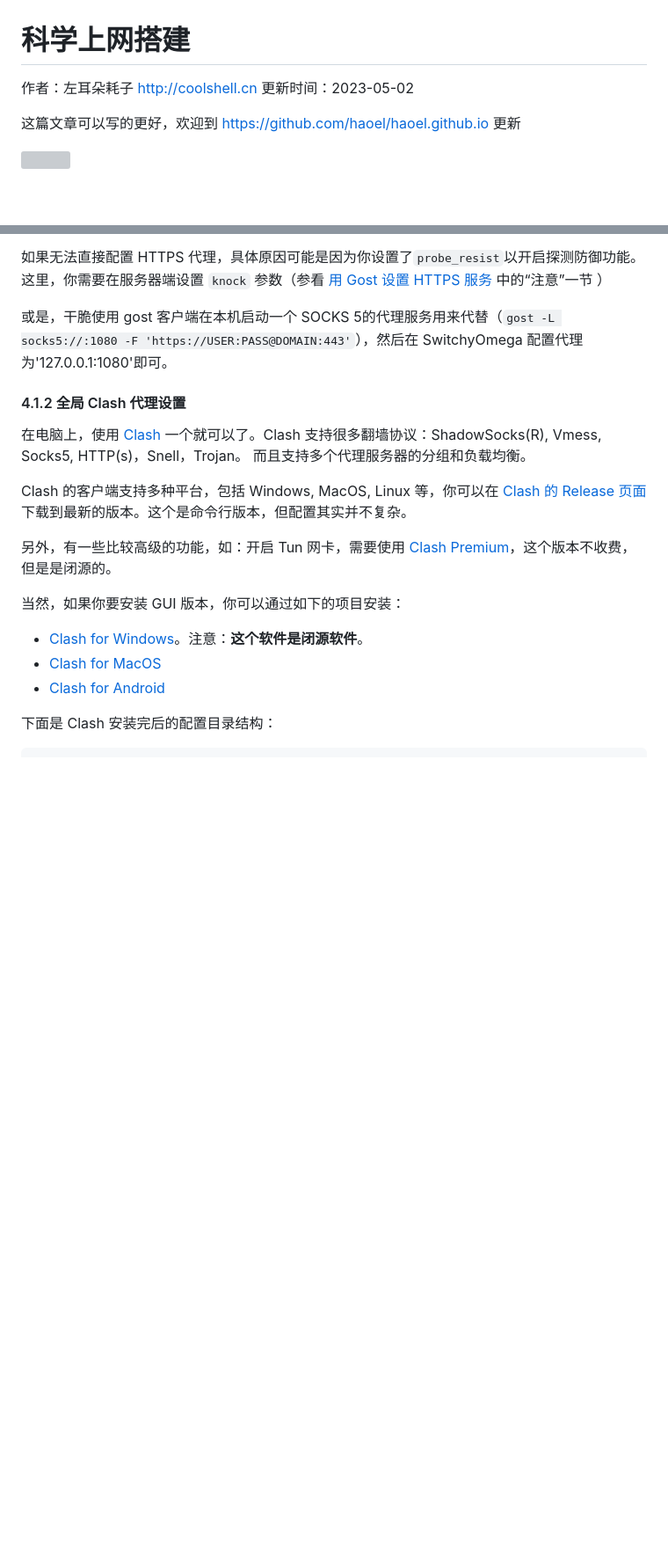
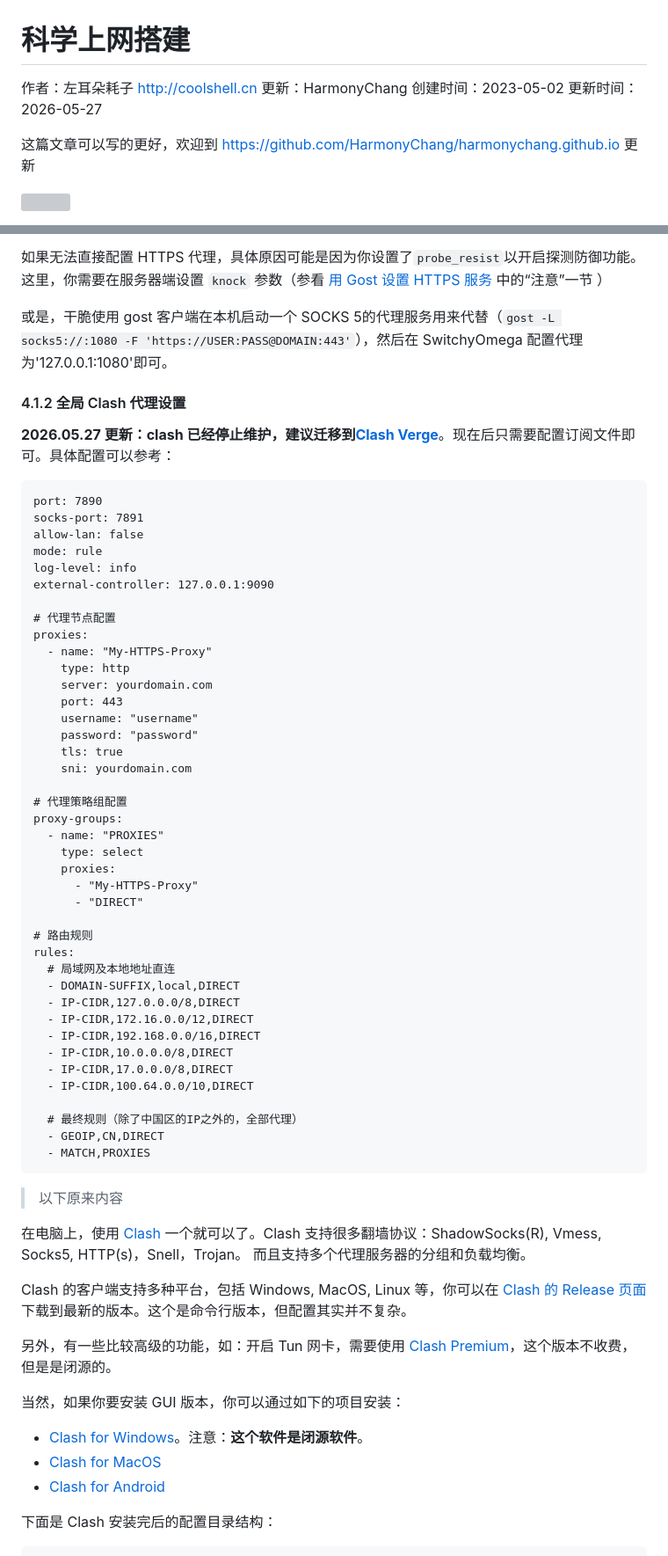
Before and after one commit to HarmonyChang/harmonychang.github.io, a Markdown page: README.md, 2 parts joined by grey strips. Shown at 88% size. Drawn GitHub-style; blank space fills up the shorter version; grey boxes are pictures that could not be loaded.

````diff
--- a/README.md
+++ b/README.md
@@ -3,9 +3,11 @@
 <h1> 科学上网搭建 </h1>
 
 作者：左耳朵耗子 [http://coolshell.cn](http://coolshell.cn)
-更新时间：2023-05-02
-
-这篇文章可以写的更好，欢迎到 [https://github.com/haoel/haoel.github.io](https://github.com/haoel/haoel.github.io) 更新
+更新：HarmonyChang
+创建时间：2023-05-02
+更新时间：2026-05-27
+
+这篇文章可以写的更好，欢迎到 [https://github.com/HarmonyChang/harmonychang.github.io](https://github.com/HarmonyChang/harmonychang.github.io) 更新
 
 ![](./images/cover.webp)
 
@@ -357,6 +389,53 @@ sudo docker run -d  --privileged \
 或是，干脆使用 gost 客户端在本机启动一个 SOCKS 5的代理服务用来代替（`gost -L socks5://:1080 -F 'https://USER:PASS@DOMAIN:443'`），然后在 SwitchyOmega 配置代理为'127.0.0.1:1080'即可。
 
 #### 4.1.2 全局 Clash 代理设置
+
+**2026.05.27 更新：clash 已经停止维护，建议迁移到[Clash Verge](https://github.com/clash-verge-rev/clash-verge-rev)**。现在后只需要配置订阅文件即可。具体配置可以参考：
+
+```
+port: 7890
+socks-port: 7891
+allow-lan: false
+mode: rule
+log-level: info
+external-controller: 127.0.0.1:9090
+
+# 代理节点配置
+proxies:
+  - name: "My-HTTPS-Proxy"
+    type: http
+    server: yourdomain.com
+    port: 443
+    username: "username"
+    password: "password"
+    tls: true
+    sni: yourdomain.com
+
+# 代理策略组配置
+proxy-groups:
+  - name: "PROXIES"
+    type: select
+    proxies:
+      - "My-HTTPS-Proxy"
+      - "DIRECT"
+
+# 路由规则
+rules:
+  # 局域网及本地地址直连
+  - DOMAIN-SUFFIX,local,DIRECT
+  - IP-CIDR,127.0.0.0/8,DIRECT
+  - IP-CIDR,172.16.0.0/12,DIRECT
+  - IP-CIDR,192.168.0.0/16,DIRECT
+  - IP-CIDR,10.0.0.0/8,DIRECT
+  - IP-CIDR,17.0.0.0/8,DIRECT
+  - IP-CIDR,100.64.0.0/10,DIRECT
+
+  # 最终规则（除了中国区的IP之外的，全部代理）
+  - GEOIP,CN,DIRECT
+  - MATCH,PROXIES
+```
+
+> 以下原来内容
 
 在电脑上，使用 [Clash](https://github.com/Dreamacro/clash) 一个就可以了。Clash 支持很多翻墙协议：ShadowSocks(R), Vmess, Socks5, HTTP(s)，Snell，Trojan。 而且支持多个代理服务器的分组和负载均衡。
 
````
Also changed, not shown: other parts of README.md (+38 -6 lines).
